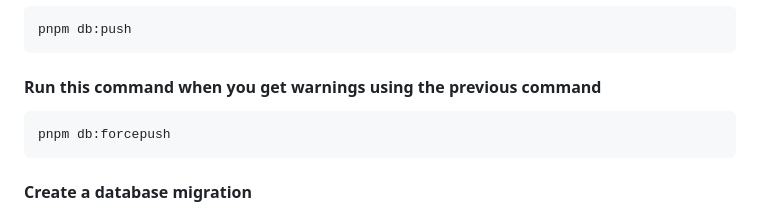
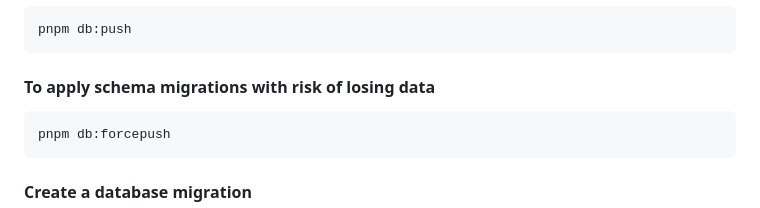
Before and after one commit to uoftblueprint/centre-for-dreams, a Markdown page: README.md, the part around the change. Rendered like a GitHub page.

````diff
--- a/README.md
+++ b/README.md
@@ -205,7 +205,7 @@ pnpm db:generate
 pnpm db:push
 ```
 
-#### Run this command when you get warnings using the previous command
+#### To apply schema migrations with risk of losing data
 
 ```zsh
 pnpm db:forcepush
````
